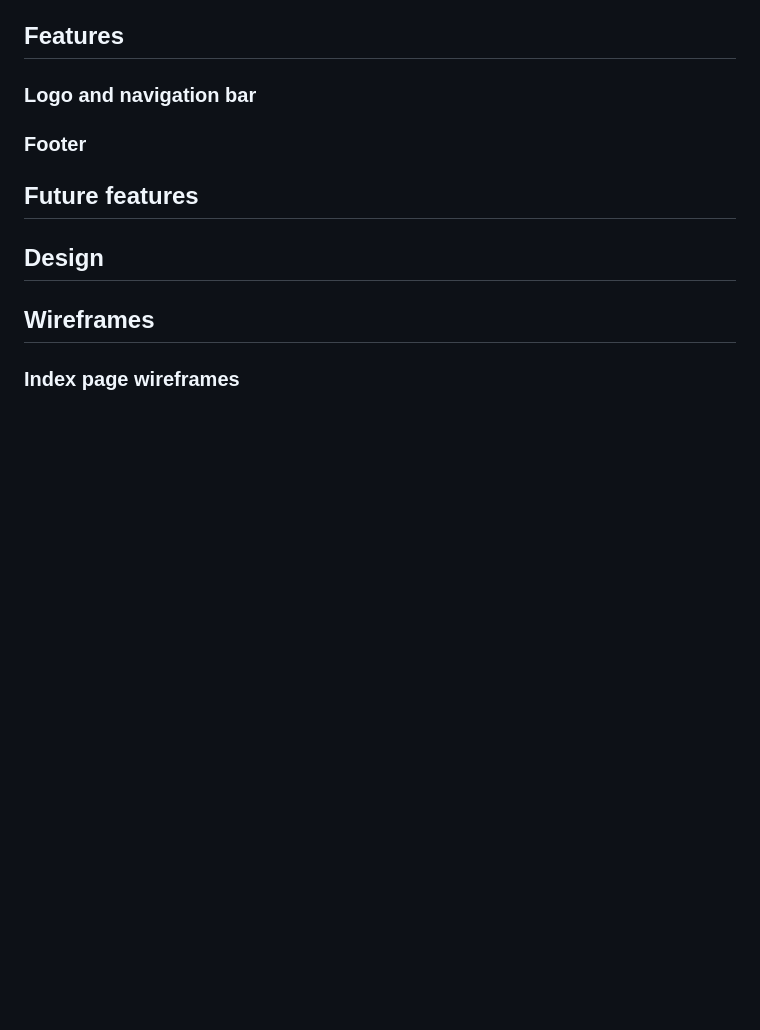
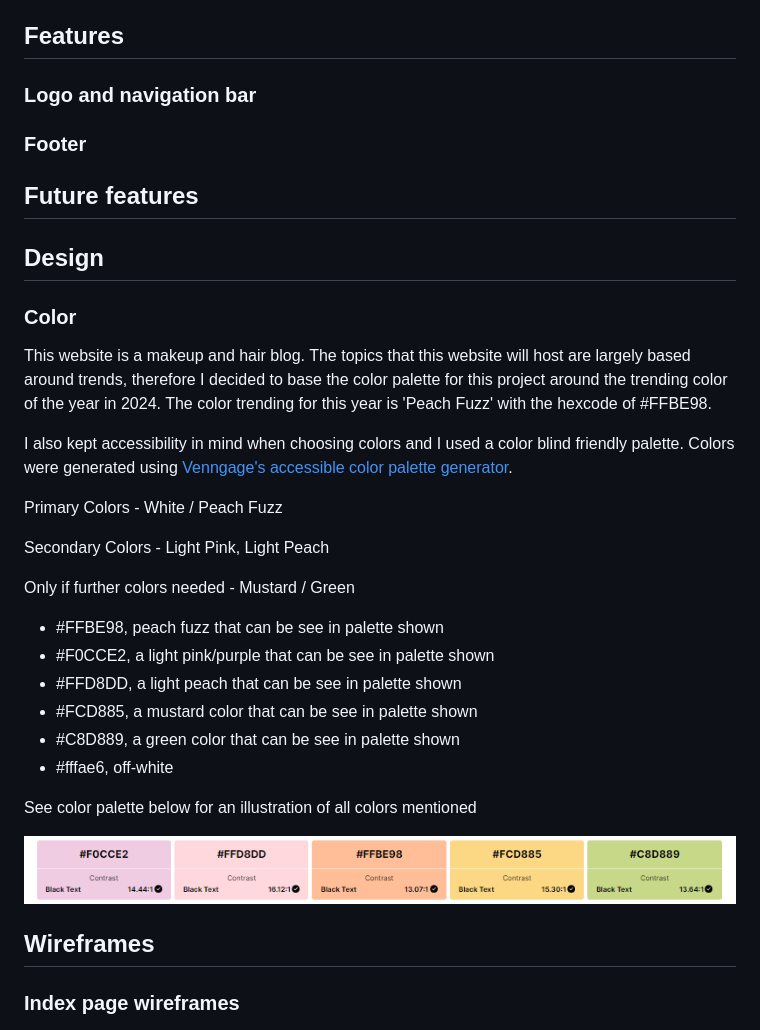
Before and after one commit to KSDunne/statement_beauty, a Markdown page: README.md, the part around the change. Rendered like a GitHub page; pictures changed too: docs/readme_images/color_palette_peachfuzz.PNG (added); blank space fills up the shorter version.

Commit message:
Add accessible color palette info to README

```diff
--- a/README.md
+++ b/README.md
@@ -67,6 +67,29 @@ Link to live website: [Statement Beauty](https://statement-beauty-ec9472f892b1.h
 
 ## Design
 
+### Color
+
+This website is a makeup and hair blog. The topics that this website will host are largely based around trends, therefore I decided to base the color palette for this project around the trending color of the year in 2024. The color trending for this year is 'Peach Fuzz' with the hexcode of #FFBE98.
+
+I also kept accessibility in mind when choosing colors and I used a color blind friendly palette. Colors were generated using [Venngage's accessible color palette generator](https://venngage.com/tools/accessible-color-palette-generator).
+
+Primary Colors - White / Peach Fuzz
+
+Secondary Colors - Light Pink, Light Peach
+
+Only if further colors needed - Mustard / Green
+
+- #FFBE98, peach fuzz that can be see in palette shown
+- #F0CCE2, a light pink/purple that can be see in palette shown
+- #FFD8DD, a light peach that can be see in palette shown
+- #FCD885, a mustard color that can be see in palette shown
+- #C8D889, a green color that can be see in palette shown
+- #fffae6, off-white
+
+See color palette below for an illustration of all colors mentioned
+
+![Accessible color palette](docs/readme_images/color_palette_peachfuzz.PNG)
+
 ## Wireframes
 
 ### Index page wireframes
```
